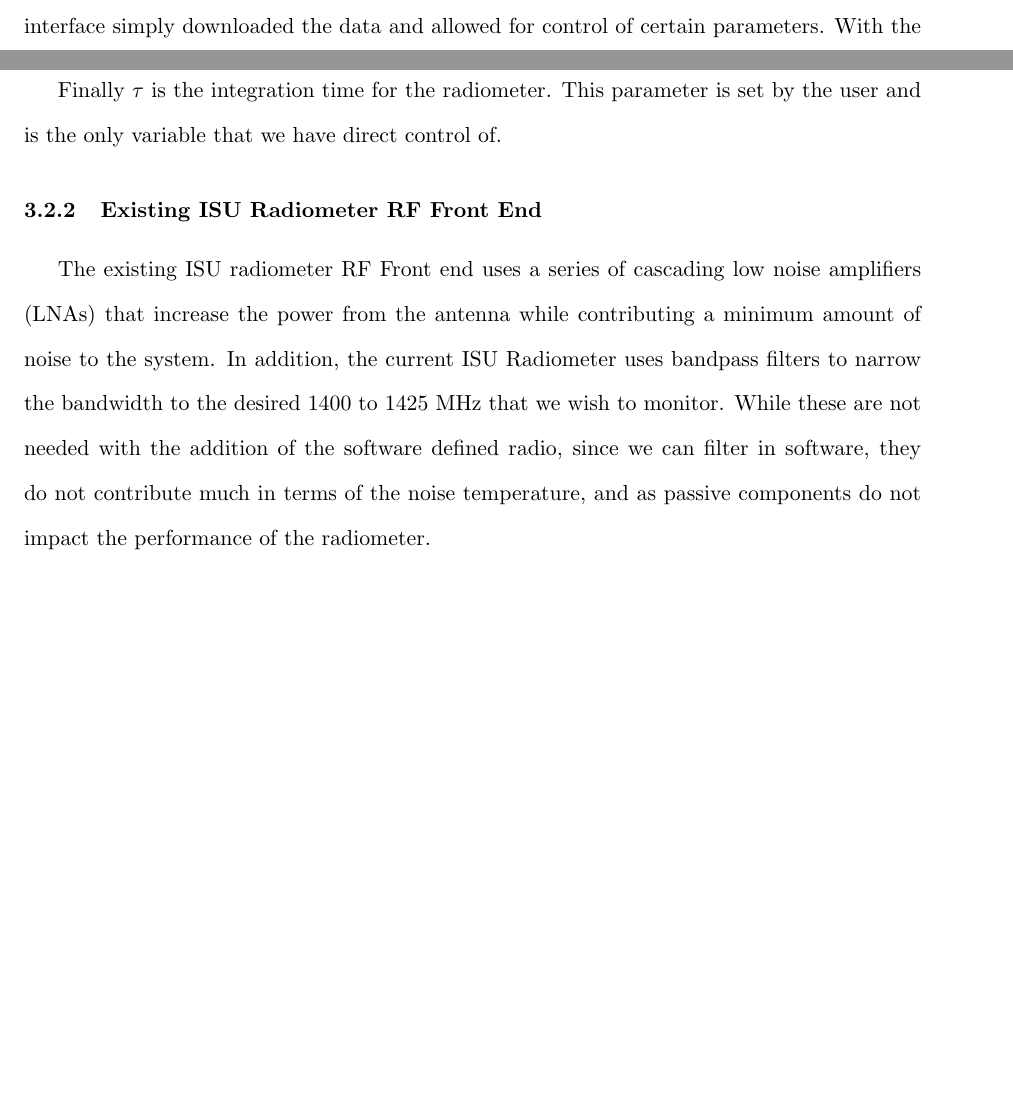
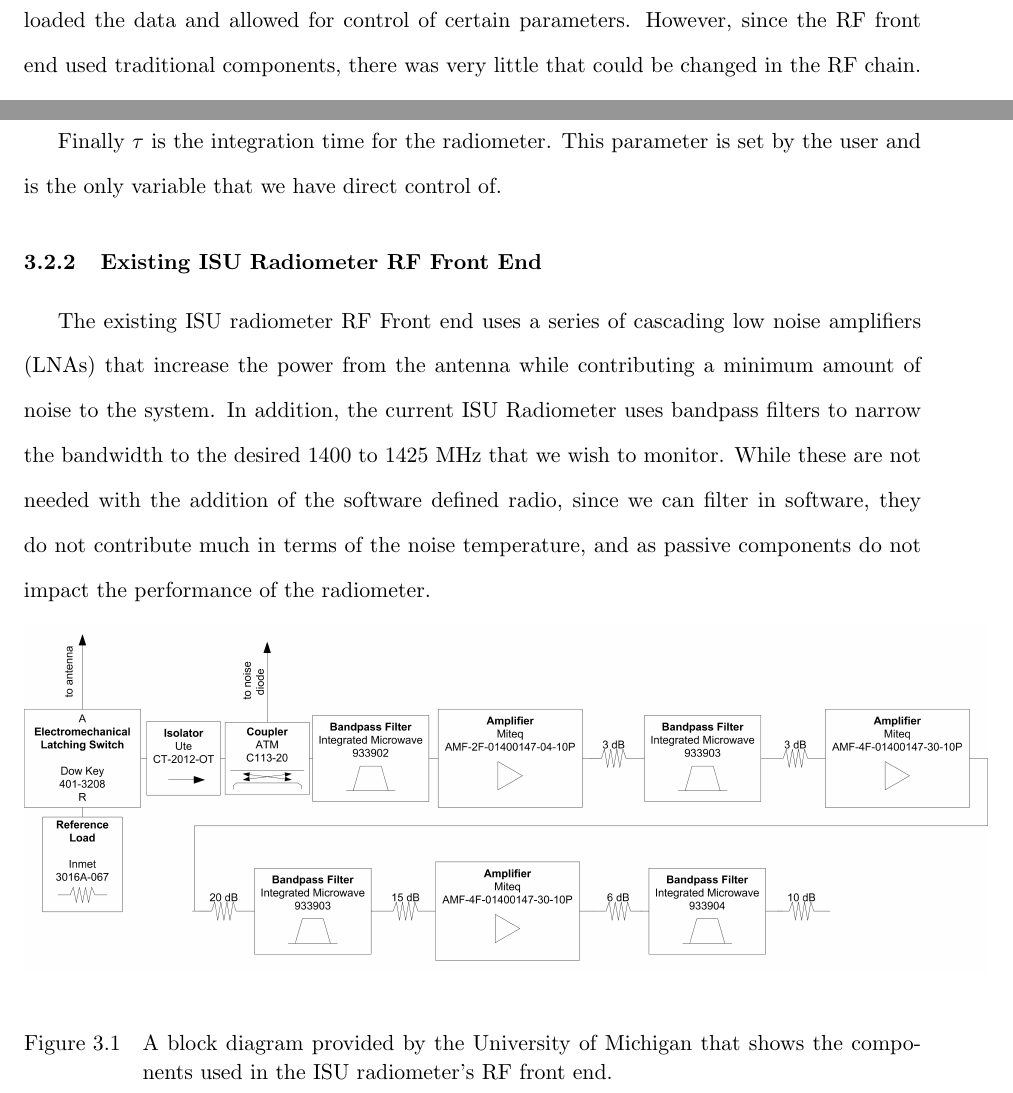
Before and after one commit to matgyver/Radiometer-SDR-Thesis, a LaTeX thesis (thesis.tex, which reads Body/chapter3.tex): two parts of pages 34 and 36 of 94 before the commit and two parts of pages 35 and 36 of 94 after it, joined at a grey line, cut so that both start at the same text, the shorter picture padded with empty space. Compiled offline with pdfLaTeX.

Commit message:
Added images, updated chp. 3 and 2
Added images to support some content.  Revised some wording in chp. 3
and made a minor revision to a figure description in chp. 2

```diff
--- a/Body/chapter3.tex
+++ b/Body/chapter3.tex
@@ -37,21 +37,13 @@ The current RF front end to the radiometer is designed for a 20 MHz wide signal.
 
 The driving force for the software requirement was to have a system that was easy to use.  The ISU radiometer originally used LabWindows, to retrieve data and control the radiometer.  A revision was made that changed the interface control to LabView.  In both cases the interface was a graphical interface that allowed the user to easily set parameters and download the data.
 
-The original ISU Radiometer did most of it's processing on board the FPGA.  The graphical interface simply downloaded the data and allowed for control of certain parameters.  With the switch to a software defined radio platform, we switched to having most of the processing done by the host computer.  However, we still wanted to keep the interface hardware fairly simple.  GNURadio was selected as it includes GNURadio Companion (GRC) which uses a graphical interface for creating the radio environment.  It also includes options to create a user interface during the operation of the N200 as well.  This allowed us to rapidly create both the critical radio components needed for the radiometer and also a control interface.
+The original ISU Radiometer did most of it's processing on board the FPGA which ran custom firmware provided by the University of Michigan.  The graphical interface simply downloaded the data and allowed for control of certain parameters.  However, since the RF front end used traditional components, there was very little that could be changed in the RF chain.  With the switch to a software defined radio platform, we switched to having most of the processing done by the host computer with digitization and low level processing accomplished by the software defined radio's FPGA.  However, we still wanted to keep the interface hardware fairly simple.  GNURadio was selected as it includes GNURadio Companion (GRC) which uses a graphical interface for creating the radio environment.  It also includes options to create a user interface during the operation of the N200 as well.  This allowed us to rapidly create both the critical radio components needed for the radiometer and also a control interface.
 
 
 \section{Hardware}
 There are two main hardware components that make up the radiometer.  The first and probably the most critical is the RF front end of the radiometer.  This critical component is what reads the RF coming in from the antenna or source.  It is then amplified so that it can then be processed.  Processing is then handled by the software defined radio, which digitizes the signal so it can be processed by the on-board FPGA and computer.  As we will discuss next, due to noise temperature considerations, we need to make sure the incoming RF signal is as noise free as possible so we are able to process the signal that we want.
 
-%Table~\ref{nevermore}.
 
-%\begin{table}[h!tb] \centering
-%\setlength{\captionwidth}{3.5 in}
-%\isucaption{This table shows a standard empty table with
-%a limited captionwidth}
-%\label{nevermore}
-%\vspace{ 2 in}
-%\end{table}
 
 \subsection{Noise Temperature Consideration}
 
@@ -72,6 +64,15 @@ Finally $\tau$ is the integration time for the radiometer.  This parameter is se
 \subsection{Existing ISU Radiometer RF Front End}
 
 The existing ISU radiometer RF Front end uses a series of cascading low noise amplifiers (LNAs) that increase the power from the antenna while contributing a minimum amount of noise to the system.  In addition, the current ISU Radiometer uses bandpass filters to narrow the bandwidth to the desired 1400 to 1425 MHz that we wish to monitor.  While these are not needed with the addition of the software defined radio, since we can filter in software, they do not contribute much in terms of the noise temperature, and as passive components do not impact the performance of the radiometer.
+
+{\begin{figure}[h!tb]
+\centering
+\includegraphics[width=17cm]{Images/ISU_rf_block.png}
+\isucaption{A block diagram provided by the University of Michigan that shows the components used in the ISU radiometer's RF front end.  }
+\label{ISU_rf_block}
+\end{figure}
+}
+
 
 \subsection{DBSRX2 Noise Temperature Consideration}
 
```
Also changed, not shown: Body/chapter2.tex (+1 -1 lines), Images/GNURadio_Block.png (added), Images/ISU_rf_block.png (added), thesis.pdf, Body/chapter3.tex (2 more changed lines).
